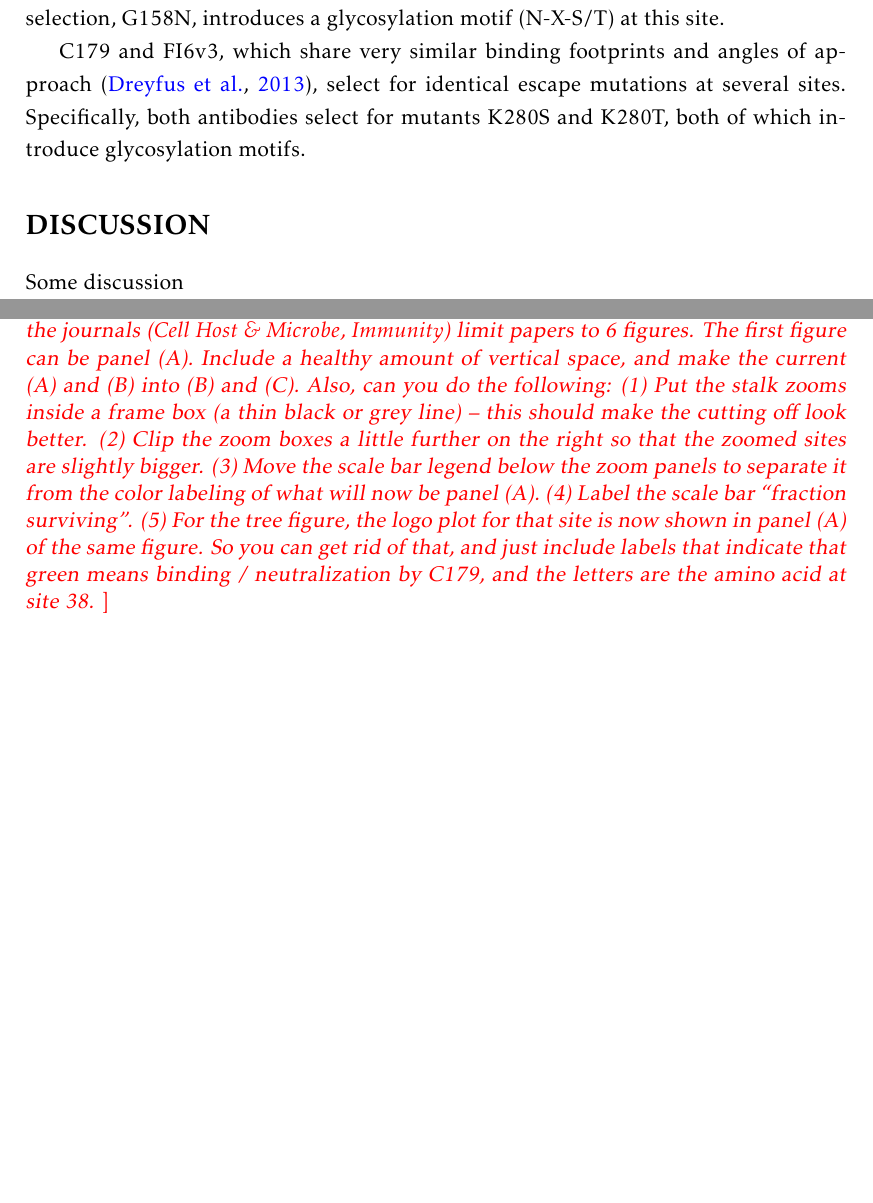
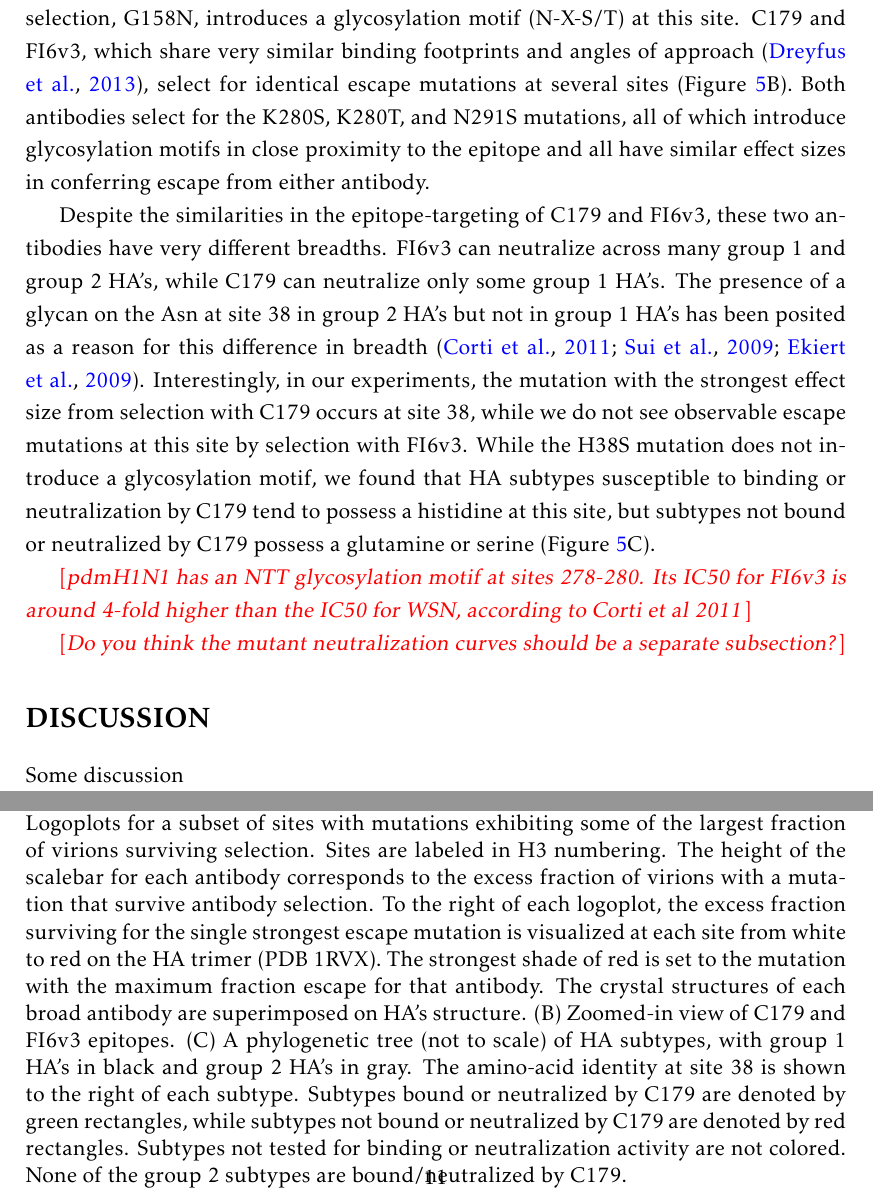
Before and after one commit to jbloomlab/HA_antibody_ease_of_escape, a LaTeX paper (paper/manuscript.tex): two parts of pages 10 and 11 of 27, joined at a grey line, cut so that both start at the same text, the shorter picture padded with empty space. Compiled offline with pdfLaTeX.

Commit message:
Some progress on results section 4 and figure 5 legend

```diff
--- a/paper/manuscript.tex
+++ b/paper/manuscript.tex
@@ -258,26 +256,28 @@ On the other hand, we see selection for only a handful of amino acids at sites o
 For S139/1, we observed strong escape mutations at sites 156, 158, and 193, in H3 numbering.
 These three sites surround the receptor-binding pocket, and were previously reported as sites of escape in selection experiments with S139/1~\citep{yoshida2009cross}.
 The mutation contributing the greatest fraction of virions surviving selection, G158N, introduces a glycosylation motif (N-X-S/T) at this site.
+C179 and FI6v3, which share very similar binding footprints and angles of approach~\citep{dreyfus2013structure}, select for identical escape mutations at several sites (Figure~\ref{fig:structures}B).
+Both antibodies select for the K280S, K280T, and N291S mutations, all of which introduce glycosylation motifs in close proximity to the epitope and all have similar effect sizes in conferring escape from either antibody.
 
-C179 and FI6v3, which share very similar binding footprints and angles of approach~\citep{dreyfus2013structure}, select for identical escape mutations at several sites. Specifically, both antibodies select for mutants K280S and K280T, both of which introduce glycosylation motifs.
+Despite the similarities in the epitope-targeting of C179 and FI6v3, these two antibodies have very different breadths. FI6v3 can neutralize across many group 1 and group 2 HA's, while C179 can neutralize only some group 1 HA's. The presence of a glycan on the Asn at site 38 in group 2 HA's but not in group 1 HA's has been posited as a reason for this difference in breadth~\citep{corti2011neutralizing, sui2009structural, ekiert2009antibody}. Interestingly, in our experiments, the mutation with the strongest effect size from selection with C179 occurs at site 38, while we do not see observable escape mutations at this site by selection with FI6v3. While the H38S mutation does not introduce a glycosylation motif, we found that HA subtypes susceptible to binding or neutralization by C179 tend to possess a histidine at this site, but subtypes not bound or neutralized by C179 possess a glutamine or serine (Figure~\ref{fig:structures}C).
 
-% For these two antibodies, we see selection for a few common escape mutations (S/T at site280, S at site 291, R at 47 / 48 (HA2), but also selection for distinct escape mutations (site 2, site 38, site 323, sites 42, 43)
+\comment{pdmH1N1 has an NTT glycosylation motif at sites 278-280. Its IC50 for FI6v3 is around 4-fold higher than the IC50 for WSN, according to Corti et al 2011}
+
+\comment{Do you think the mutant neutralization curves should be a separate subsection?}
 
 \begin{figure}
 \centerline{\includegraphics[width=\textwidth]{figs/logoplots_pymol/logoplots_pymol.pdf}}
 \caption{
 \label{fig:structures}
-\comment{Juhye, can you actually merge these two figures into one image.
-Some of the journals (\textit{Cell Host \& Microbe}, \textit{Immunity}) limit papers to 6 figures.
-The first figure can be panel (A).
-Include a healthy amount of vertical space, and make the current (A) and (B) into (B) and (C).
-Also, can you do the following:
-(1) Put the stalk zooms inside a frame box (a thin black or grey line) -- this should make the cutting off look better.
-(2) Clip the zoom boxes a little further on the right so that the zoomed sites are slightly bigger.
-(3) Move the scale bar legend below the zoom panels to separate it from the color labeling of what will now be panel (A).
-(4) Label the scale bar ``fraction surviving''.
-(5) For the tree figure, the logo plot for that site is now shown in panel (A) of the same figure. So you can get rid of that, and just include labels that indicate that green means binding / neutralization by C179, and the letters are the amino acid at site 38.
-}
+{\bf Mapping of escape mutations from broad and narrow antibodies.}
+(A) Logoplots for a subset of sites with mutations exhibiting some of the largest fraction of virions surviving selection.
+Sites are labeled in H3 numbering.
+The height of the scalebar for each antibody corresponds to the excess fraction of virions with a mutation that survive antibody selection.
+To the right of each logoplot, the excess fraction surviving for the single strongest escape mutation is visualized at each site from white to red on the HA trimer (PDB 1RVX).
+The strongest shade of red is set to the mutation with the maximum fraction escape for that antibody.
+The crystal structures of each broad antibody are superimposed on HA's structure.
+(B) Zoomed-in view of C179 and FI6v3 epitopes. %Here, the colors are normalized to C179 max mut fracsurvive
+(C) A phylogenetic tree (not to scale) of HA subtypes, with group 1 HA's in black and group 2 HA's in gray. The amino-acid identity at site 38 is shown to the right of each subtype. Subtypes bound or neutralized by C179 are denoted by green rectangles, while subtypes not bound or neutralized by C179 are denoted by red rectangles. Subtypes not tested for binding or neutralization activity are not colored. None of the group 2 subtypes are bound/neutralized by C179.
 }
 \end{figure}
 
```
Also changed, not shown: paper/manuscript.tex (7 more changed lines).
